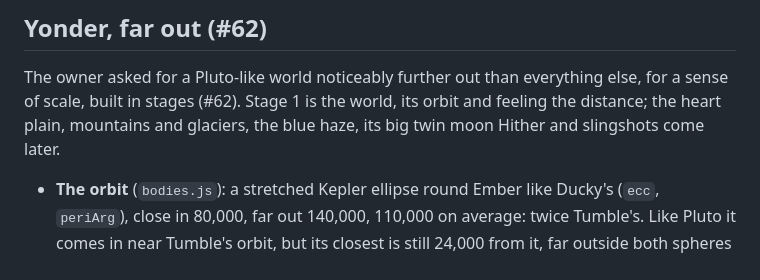
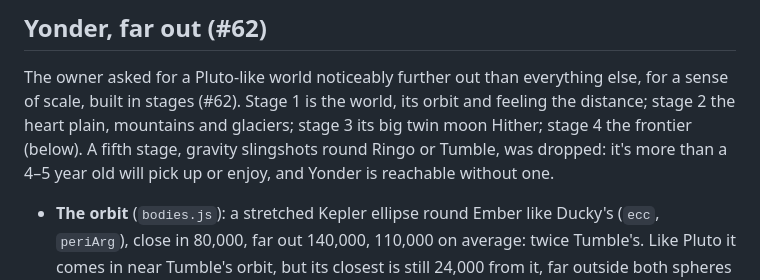
Before and after one commit to malfernion/worldVoyager, a Markdown page: docs/DESIGN.md, the part around the change. Drawn GitHub-style.

Commit message:
Docs: Yonder's stages, and the slingshot stage dropped (#62)
Co-Authored-By: Claude Opus 5.5 <noreply@anthropic.com>

```diff
--- a/docs/DESIGN.md
+++ b/docs/DESIGN.md
@@ -1420,9 +1420,10 @@ hexagon (#55), which are drawn over the streaks.
 ## Yonder, far out (#62)
 
 The owner asked for a Pluto-like world noticeably further out than everything else, for a sense
-of scale, built in stages (#62). Stage 1 is the world, its orbit and feeling the distance; the
-heart plain, mountains and glaciers, the blue haze, its big twin moon Hither and slingshots
-come later.
+of scale, built in stages (#62). Stage 1 is the world, its orbit and feeling the distance;
+stage 2 the heart plain, mountains and glaciers; stage 3 its big twin moon Hither; stage 4 the
+frontier (below). A fifth stage, gravity slingshots round Ringo or Tumble, was dropped: it's
+more than a 4–5 year old will pick up or enjoy, and Yonder is reachable without one.
 
 - **The orbit** (`bodies.js`): a stretched Kepler ellipse round Ember like Ducky's (`ecc`,
   `periArg`), close in 80,000, far out 140,000, 110,000 on average: twice Tumble's. Like Pluto
```
